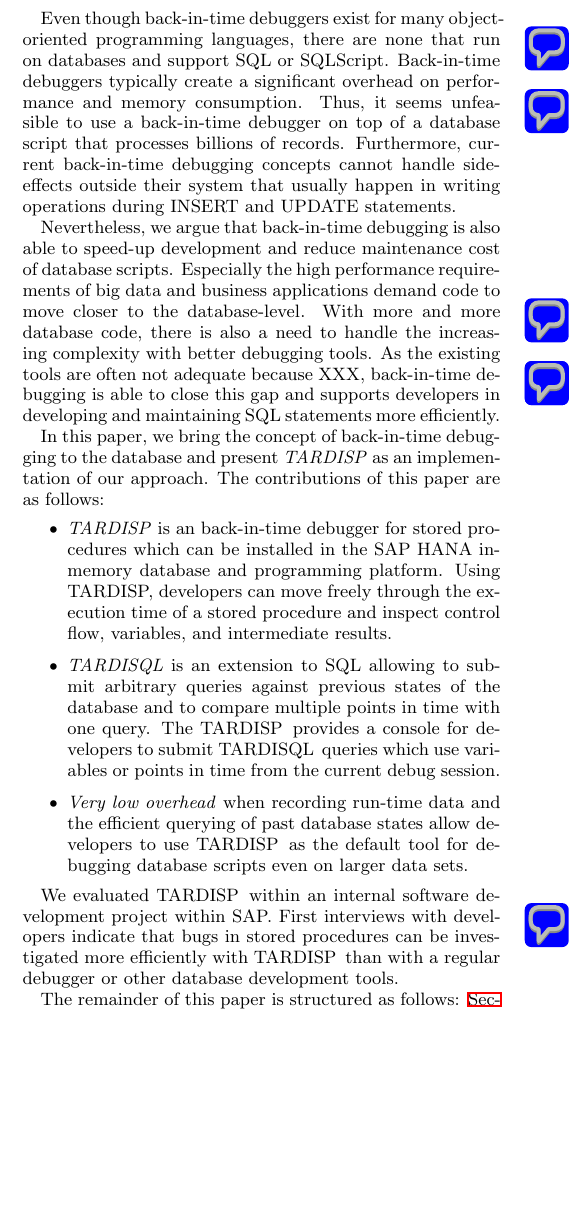
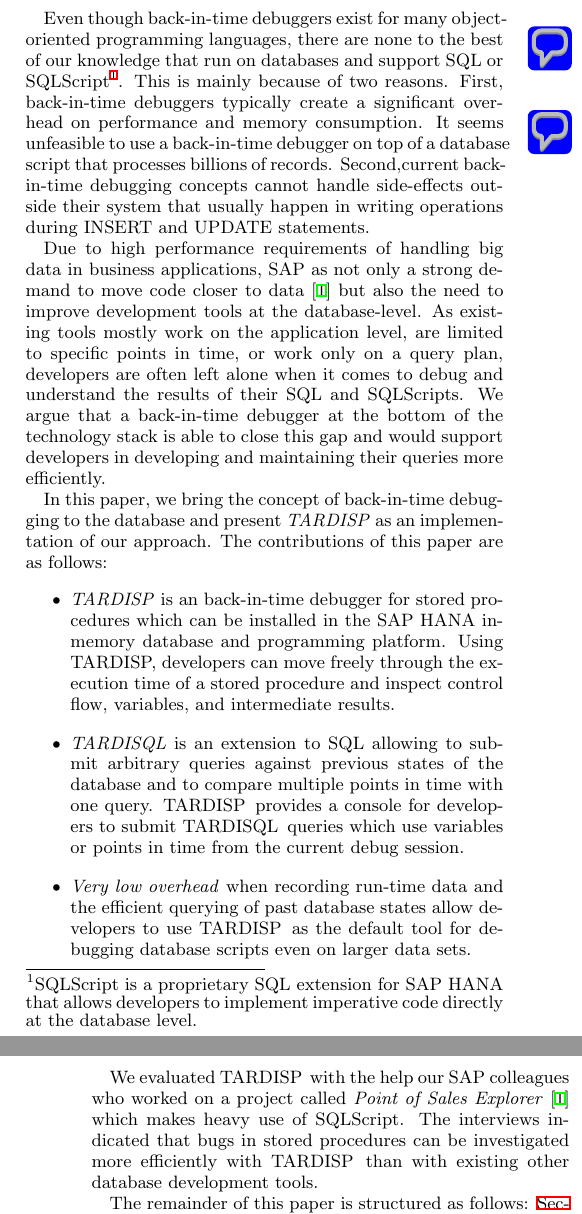
Before and after one commit to derari/paper, a LaTeX paper (sqlodb/main.tex): part of one column of page 1 of 4 before the commit and two parts of the columns of pages 1 and 2 of 4 after it, the two joined at a grey line, cut so that both start at the same text, the shorter picture padded with empty space. Compiled offline with XeLaTeX.

Commit message:
revised intro and add more industrial context/arguments

```diff
--- a/sqlodb/main.tex
+++ b/sqlodb/main.tex
@@ -231,17 +231,16 @@
 These tools provide full access to past events so that developers can directly experiment with the entire infection chain.
 
 %Problem: Back-in-time debugger missing for database-level
-Even though back-in-time debuggers exist for many object-oriented programming languages\todo{cite}, there are none that run on databases and support SQL or SQLScript.
-Back-in-time debuggers typically create a significant overhead on performance and memory consumption\todo{cite}.
-Thus, it seems unfeasible to use a back-in-time debugger on top of a database script that processes billions of records.
-Furthermore, current back-in-time debugging concepts cannot handle side-effects outside their system that usually happen in writing operations during INSERT and UPDATE statements.
+Even though back-in-time debuggers exist for many object-oriented programming languages\todo{cite}, there are none to the best of our knowledge that run on databases and support SQL or SQLScript\footnote{SQLScript is a proprietary SQL extension for SAP HANA that allows developers to implement imperative code directly at the database level.}.
+This is mainly because of two reasons.
+First, back-in-time debuggers typically create a significant overhead on performance and memory consumption\todo{cite}.
+It seems unfeasible to use a back-in-time debugger on top of a database script that processes billions of records.
+Second,current back-in-time debugging concepts cannot handle side-effects outside their system that usually happen in writing operations during INSERT and UPDATE statements.
 
 %Significance: Especially, in business software much development is based on database scripts.
-Nevertheless, we argue that back-in-time debugging is also able to speed-up development and reduce maintenance cost of database scripts.
-Especially the high performance requirements of big data and business applications demand code to move closer to the database-level\todo{cite}.
-With more and more database code, there is also a need to handle the increasing complexity with better debugging tools.
-As the existing tools\todo{which one?} are often not adequate because XXX\todo{why}, back-in-time debugging is able to close this gap and supports developers in developing and maintaining SQL statements more efficiently.
-
+Due to high performance requirements of handling big data in business applications, SAP as not only a strong demand to move code closer to data~\cite{plattner2015memory} but also the need to improve development tools at the database-level.
+As existing tools mostly work on the application level, are limited to specific points in time, or work only on a query plan, developers are often left alone when it comes to debug and understand the results of their SQL and SQLScripts.
+We argue that a back-in-time debugger at the bottom of the technology stack is able to close this gap and would support developers in developing and maintaining their queries more efficiently.
 
 %Solution
 In this paper, we bring the concept of back-in-time debugging to the database and present \emph{\tool} as an implementation of our approach.
@@ -252,14 +251,14 @@
 
 	\item \emph{\SQLextension} is an extension to SQL allowing to submit arbitrary queries against previous states of the database
 		and to compare multiple points in time with one query.
-		The \tool\, provides a console for developers to submit \SQLextension\, queries which use variables or points in time from the current debug session.
+		\tool\, provides a console for developers to submit \SQLextension\, queries which use variables or points in time from the current debug session.
 
 	\item \emph{Very low overhead} when recording run-time data and the efficient querying of past database states allow developers to use \tool\, as the default tool for debugging database scripts even on larger data sets.
 
 \end{itemize}
 
-We evaluated \tool\, within an internal software development project within SAP. \todo{add some more words to project and number of developers}
-First interviews with developers indicate that bugs in stored procedures can be investigated more efficiently with \tool\, than with a regular debugger or other database development tools.
+We evaluated \tool\, with the help our SAP colleagues who worked on a project called \emph{Point of Sales Explorer}~\cite{plattner2015memory} which makes heavy use of SQLScript.
+The interviews indicated that bugs in stored procedures can be investigated more efficiently with \tool\, than with existing other database development tools.
 
 The remainder of this paper is structured as follows:
 \Cref{sec:prototype} presents our approach and prototype implementation of back-in-time debugging in the database.
```
Also changed, not shown: sqlodb/sigproc.bib (+7 -0 lines).
